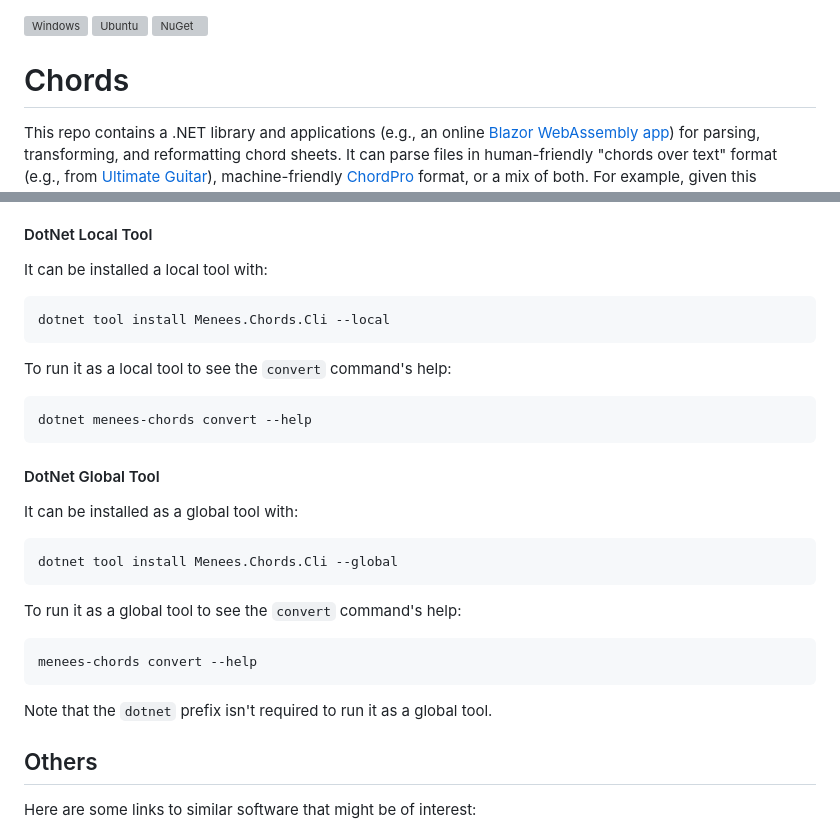
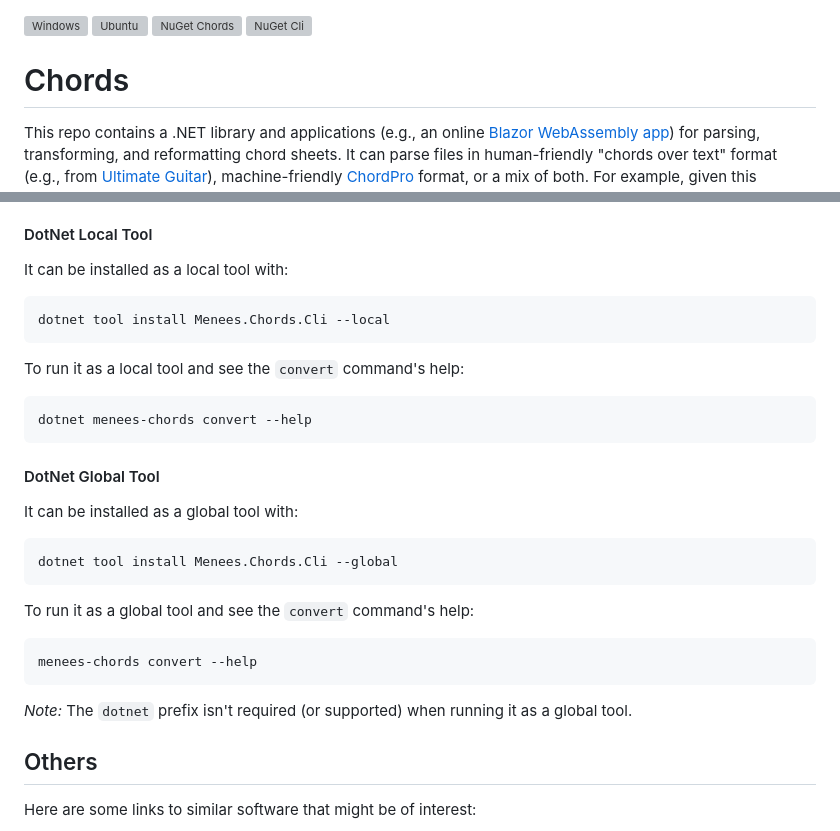
Before and after one commit to menees/Chords, a Markdown page: README.md, 2 parts joined by grey strips. GitHub-like rendering; grey boxes are pictures that could not be loaded.

Commit message:
Add NuGet CLI badge to readme

````diff
--- a/README.md
+++ b/README.md
@@ -1,6 +1,7 @@
 [![Windows](https://github.com/menees/Chords/actions/workflows/windows.yml/badge.svg)](https://github.com/menees/Chords/actions/workflows/windows.yml)
 [![Ubuntu](https://github.com/menees/Chords/actions/workflows/ubuntu.yml/badge.svg)](https://github.com/menees/Chords/actions/workflows/ubuntu.yml)
-[![NuGet](https://img.shields.io/nuget/vpre/Menees.Chords)](https://www.nuget.org/packages/Menees.Chords/)
+[![NuGet Chords](https://img.shields.io/nuget/vpre/Menees.Chords?label=NuGet%20Chords)](https://www.nuget.org/packages/Menees.Chords/)
+[![NuGet Cli](https://img.shields.io/nuget/vpre/Menees.Chords.Cli?label=NuGet%20CLI)](https://www.nuget.org/packages/Menees.Chords.Cli/)
 
 # Chords
 This repo contains a .NET library and applications (e.g., an online [Blazor WebAssembly app](https://chords.menees.com/)) for parsing, transforming, and reformatting chord sheets.
@@ -102,11 +103,11 @@ Because this is a WebAssembly app, it runs completely in your browser. It never
 The `.\Menees.Chords.Cli.exe` .NET console application is a wrapper over the `Menees.Chords.dll` library.
 Run `.\Menees.Chords.Cli.exe --help` to see its available commands and options. This is also available as the `menees-chords` [dotnet tool](https://learn.microsoft.com/en-us/dotnet/core/tools/global-tools).
 #### DotNet Local Tool
-It can be installed a local tool with:
+It can be installed as a local tool with:
 ```
 dotnet tool install Menees.Chords.Cli --local
 ```
-To run it as a local tool to see the `convert` command's help:
+To run it as a local tool and see the `convert` command's help:
 ```
 dotnet menees-chords convert --help
 ```
@@ -115,11 +116,11 @@ It can be installed as a global tool with:
 ```
 dotnet tool install Menees.Chords.Cli --global
 ```
-To run it as a global tool to see the `convert` command's help:
+To run it as a global tool and see the `convert` command's help:
 ```
 menees-chords convert --help
 ```
-Note that the `dotnet` prefix isn't required to run it as a global tool.
+*Note:* The `dotnet` prefix isn't required (or supported) when running it as a global tool.
 
 ## Others
 Here are some links to similar software that might be of interest:
````
